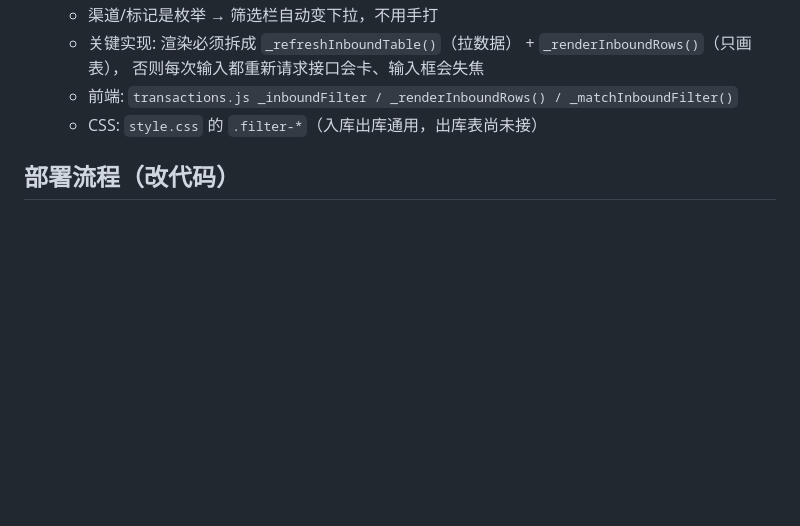
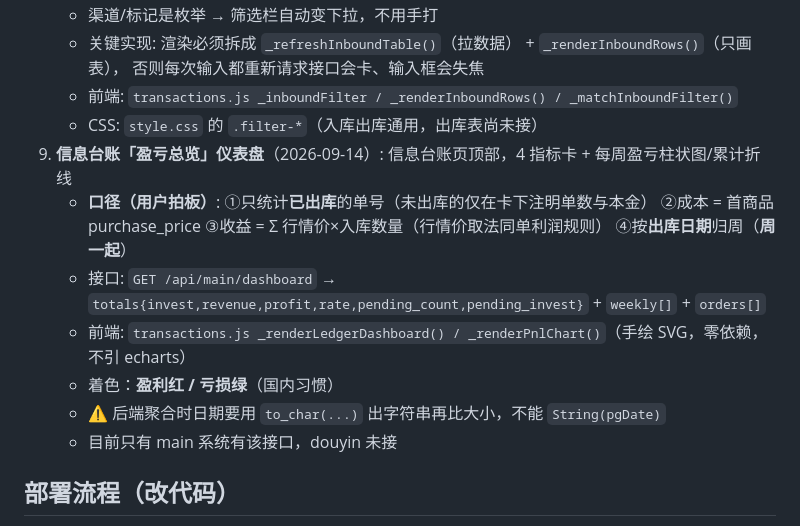
Before and after one commit to 37-linan/inventory-management, a Markdown page: .workbuddy/memory/MEMORY.md, the part around the change. GitHub-like rendering; blank space fills up the shorter version.

Commit message:
docs: 补记盈亏总览仪表盘业务规则（含口径与踩坑）

```diff
--- a/.workbuddy/memory/MEMORY.md
+++ b/.workbuddy/memory/MEMORY.md
@@ -31,6 +31,15 @@
      否则每次输入都重新请求接口会卡、输入框会失焦
    - 前端: `transactions.js _inboundFilter / _renderInboundRows() / _matchInboundFilter()`
    - CSS: `style.css` 的 `.filter-*`（入库出库通用，出库表尚未接）
+9. **信息台账「盈亏总览」仪表盘**（2026-09-14）: 信息台账页顶部，4 指标卡 + 每周盈亏柱状图/累计折线
+   - **口径（用户拍板）**: ①只统计**已出库**的单号（未出库的仅在卡下注明单数与本金）
+     ②成本 = 首商品 purchase_price ③收益 = Σ 行情价×入库数量（行情价取法同单利润规则）
+     ④按**出库日期**归周（**周一起**）
+   - 接口: `GET /api/main/dashboard` → `totals{invest,revenue,profit,rate,pending_count,pending_invest}` + `weekly[]` + `orders[]`
+   - 前端: `transactions.js _renderLedgerDashboard() / _renderPnlChart()`（手绘 SVG，零依赖，不引 echarts）
+   - 着色：**盈利红 / 亏损绿**（国内习惯）
+   - ⚠️ 后端聚合时日期要用 `to_char(...)` 出字符串再比大小，不能 `String(pgDate)`
+   - 目前只有 main 系统有该接口，douyin 未接
 
 ## 部署流程（改代码）
 1. 本地改代码 → 推 GitHub
```
